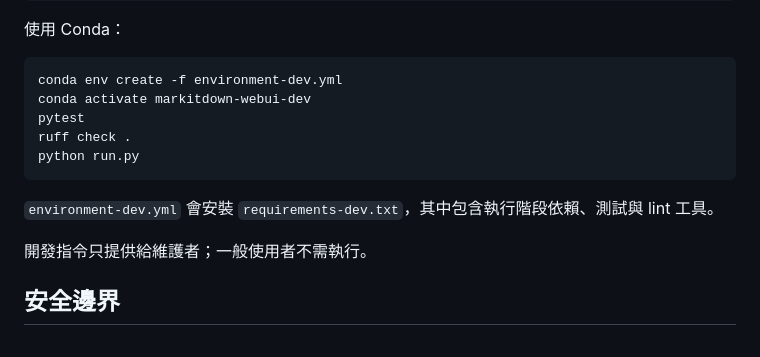
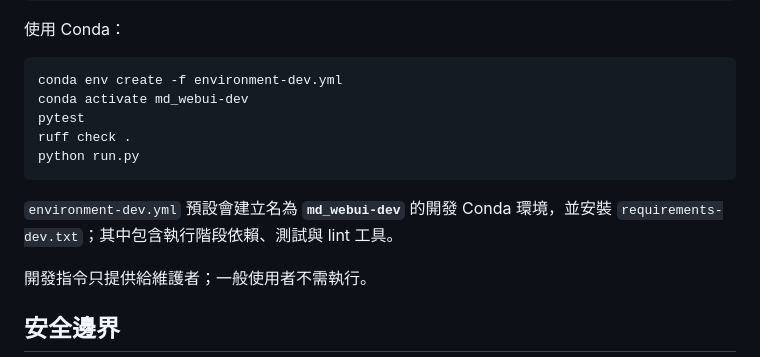
Before and after one commit to hhter2/markitdown-webui, a Markdown page: README.zh-TW.md, the part around the change. Rendered like a GitHub page.

Commit message:
docs: fix development conda environment name

````diff
--- a/README.zh-TW.md
+++ b/README.zh-TW.md
@@ -97,13 +97,13 @@ python run.py
 
 ```bash
 conda env create -f environment-dev.yml
-conda activate markitdown-webui-dev
+conda activate md_webui-dev
 pytest
 ruff check .
 python run.py
 ```
 
-`environment-dev.yml` 會安裝 `requirements-dev.txt`，其中包含執行階段依賴、測試與 lint 工具。
+`environment-dev.yml` 預設會建立名為 **`md_webui-dev`** 的開發 Conda 環境，並安裝 `requirements-dev.txt`；其中包含執行階段依賴、測試與 lint 工具。
 
 開發指令只提供給維護者；一般使用者不需執行。
 
````
